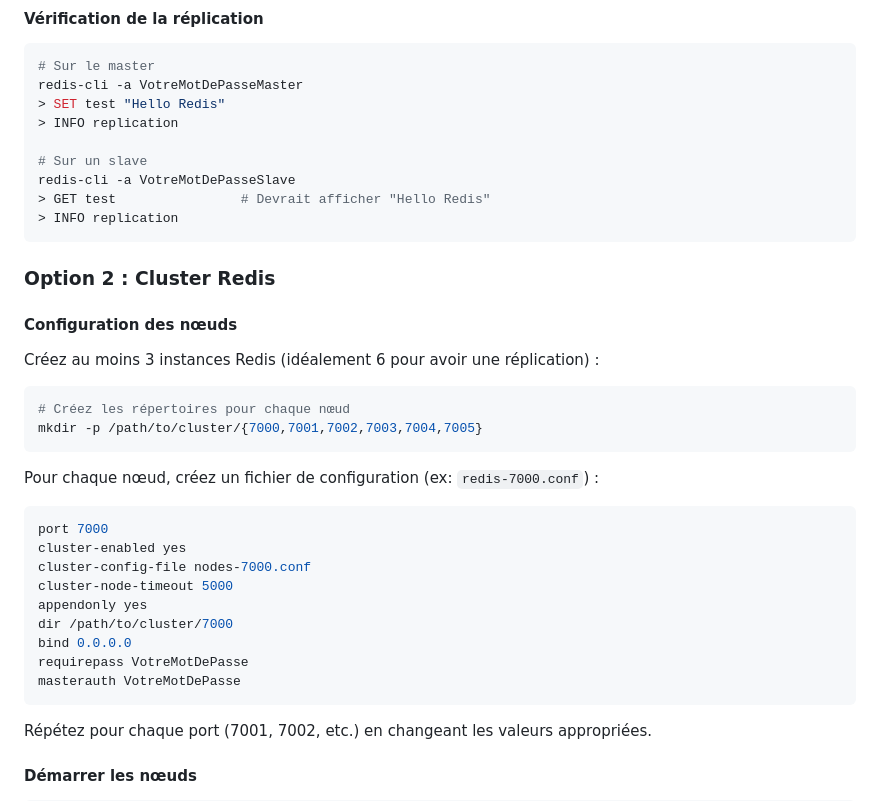
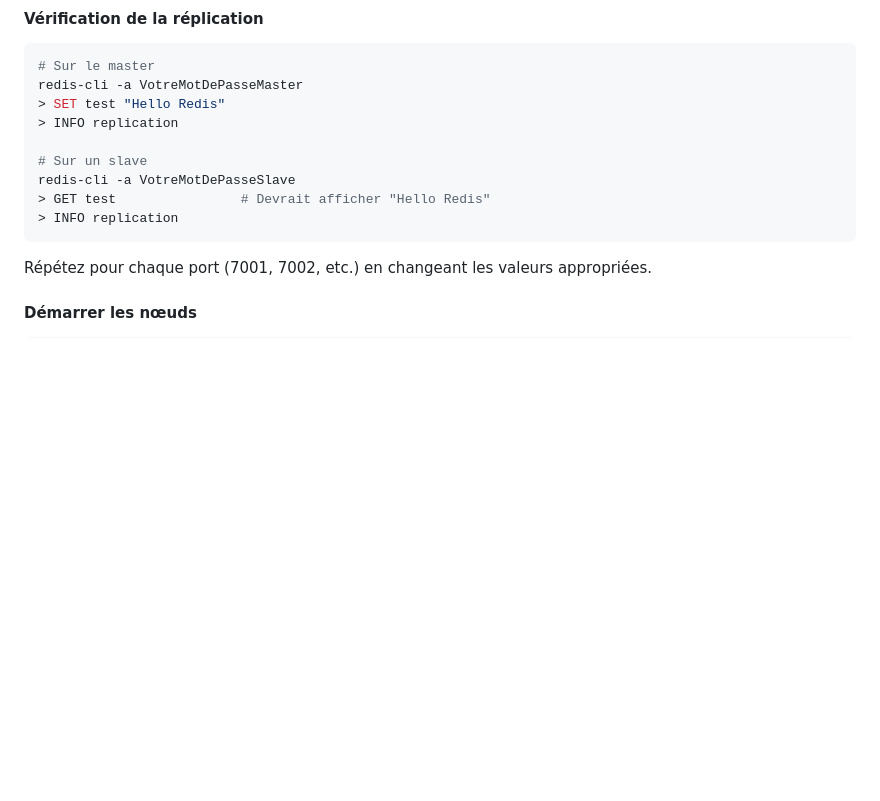
Before and after one commit to M1ck3y-ru/TP_Redis, a Markdown page: README.md, the part around the change. GitHub-like rendering; blank space fills up the shorter version.

````diff
--- a/README.md
+++ b/README.md
@@ -107,29 +107,6 @@ redis-cli -a VotreMotDePasseMaster
 redis-cli -a VotreMotDePasseSlave
 > GET test                # Devrait afficher "Hello Redis"
 > INFO replication
-```
-
-### Option 2 : Cluster Redis
-
-#### Configuration des nœuds
-Créez au moins 3 instances Redis (idéalement 6 pour avoir une réplication) :
-
-```bash
-# Créez les répertoires pour chaque nœud
-mkdir -p /path/to/cluster/{7000,7001,7002,7003,7004,7005}
-```
-
-Pour chaque nœud, créez un fichier de configuration (ex: `redis-7000.conf`) :
-```bash
-port 7000
-cluster-enabled yes
-cluster-config-file nodes-7000.conf
-cluster-node-timeout 5000
-appendonly yes
-dir /path/to/cluster/7000
-bind 0.0.0.0
-requirepass VotreMotDePasse
-masterauth VotreMotDePasse
 ```
 
 Répétez pour chaque port (7001, 7002, etc.) en changeant les valeurs appropriées.
````
